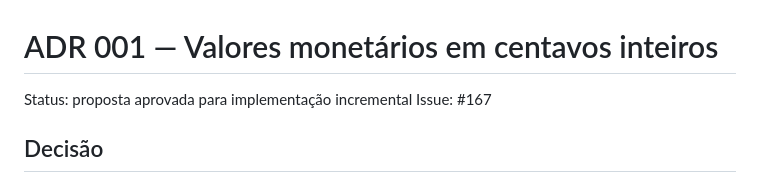
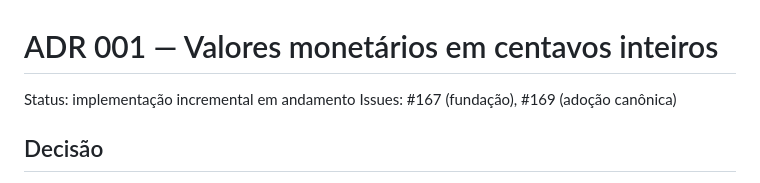
Before and after one commit to britors/Fina, a Markdown page: docs/decisions/001-money-in-integer-cents.md, the part around one of its changes. GitHub-like rendering.

```diff
--- a/docs/decisions/001-money-in-integer-cents.md
+++ b/docs/decisions/001-money-in-integer-cents.md
@@ -1,7 +1,7 @@
 # ADR 001 — Valores monetários em centavos inteiros
 
-Status: proposta aprovada para implementação incremental
-Issue: #167
+Status: implementação incremental em andamento
+Issues: #167 (fundação), #169 (adoção canônica)
 
 ## Decisão
 
```
Also changed, not shown: other parts of docs/decisions/001-money-in-integer-cents.md (+50 -0 lines).
